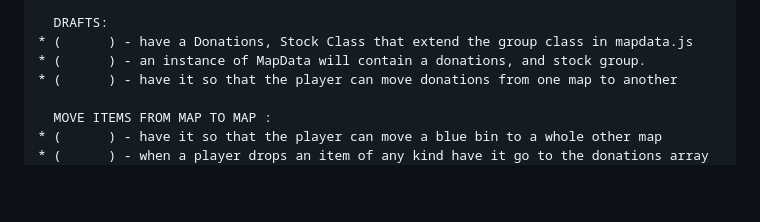
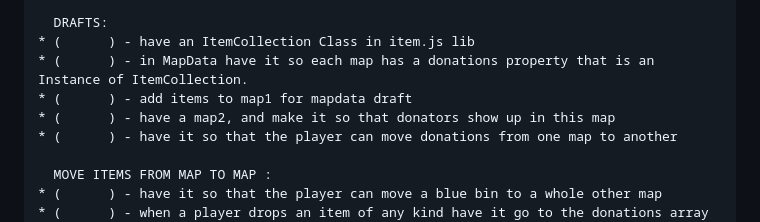
Before and after one commit to dustinpfister/phaser_finger_lakes_reuse, a Markdown page: todo.md, the part around the change. GitHub-like rendering; blank space fills up the shorter version.

Commit message:
todo edit

```diff
--- a/todo.md
+++ b/todo.md
@@ -189,8 +189,10 @@
 * ( done ) - when doing threw a door, have the player spawn at the door location
 
   DRAFTS:
-* (      ) - have a Donations, Stock Class that extend the group class in mapdata.js
-* (      ) - an instance of MapData will contain a donations, and stock group.
+* (      ) - have an ItemCollection Class in item.js lib
+* (      ) - in MapData have it so each map has a donations property that is an Instance of ItemCollection.
+* (      ) - add items to map1 for mapdata draft
+* (      ) - have a map2, and make it so that donators show up in this map
 * (      ) - have it so that the player can move donations from one map to another
 
   MOVE ITEMS FROM MAP TO MAP :
```
